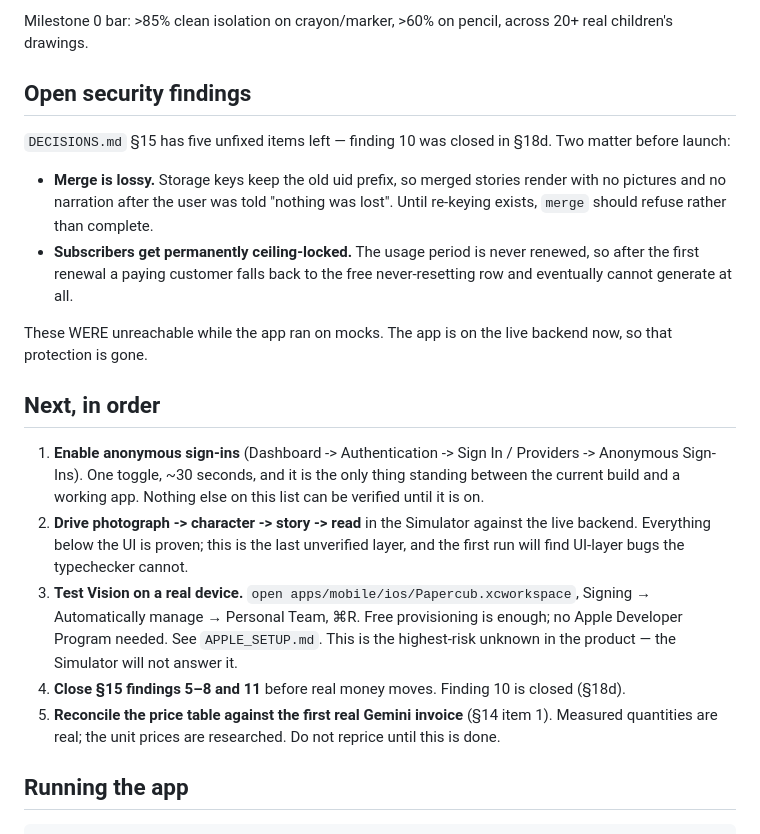
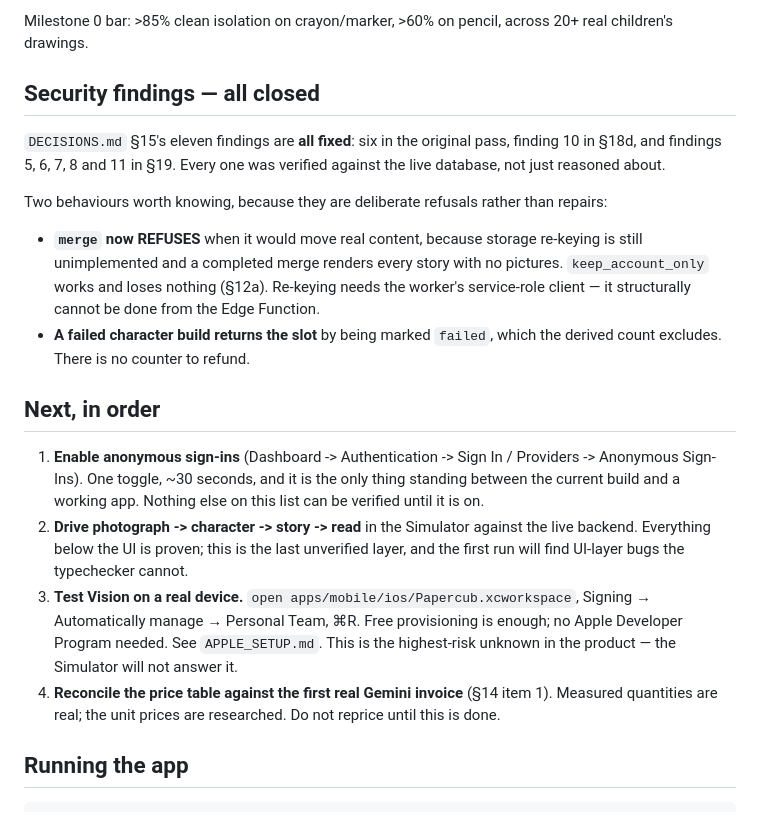
Before and after one commit to dpediaditis/story_teller, a Markdown page: STATUS.md, the part around the change. Drawn GitHub-style.

```diff
--- a/STATUS.md
+++ b/STATUS.md
@@ -69,20 +69,22 @@ to embarrass the product, and the one the Simulator will not answer honestly.
 Milestone 0 bar: >85% clean isolation on crayon/marker, >60% on pencil, across
 20+ real children's drawings.
 
-## Open security findings
+## Security findings — all closed
 
-`DECISIONS.md` §15 has five unfixed items left — finding 10 was closed in §18d.
-Two matter before launch:
+`DECISIONS.md` §15's eleven findings are **all fixed**: six in the original
+pass, finding 10 in §18d, and findings 5, 6, 7, 8 and 11 in §19. Every one was
+verified against the live database, not just reasoned about.
 
-- **Merge is lossy.** Storage keys keep the old uid prefix, so merged stories
-  render with no pictures and no narration after the user was told "nothing was
-  lost". Until re-keying exists, `merge` should refuse rather than complete.
-- **Subscribers get permanently ceiling-locked.** The usage period is never
-  renewed, so after the first renewal a paying customer falls back to the free
-  never-resetting row and eventually cannot generate at all.
+Two behaviours worth knowing, because they are deliberate refusals rather than
+repairs:
 
-These WERE unreachable while the app ran on mocks. The app is on the live
-backend now, so that protection is gone.
+- **`merge` now REFUSES** when it would move real content, because storage
+  re-keying is still unimplemented and a completed merge renders every story
+  with no pictures. `keep_account_only` works and loses nothing (§12a).
+  Re-keying needs the worker's service-role client — it structurally cannot be
+  done from the Edge Function.
+- **A failed character build returns the slot** by being marked `failed`, which
+  the derived count excludes. There is no counter to refund.
 
 ## Next, in order
 
@@ -98,9 +100,7 @@ backend now, so that protection is gone.
    Signing → Automatically manage → Personal Team, ⌘R. Free provisioning is
    enough; no Apple Developer Program needed. See `APPLE_SETUP.md`. This is the
    highest-risk unknown in the product — the Simulator will not answer it.
-4. **Close §15 findings 5–8 and 11** before real money moves. Finding 10 is
-   closed (§18d).
-5. **Reconcile the price table against the first real Gemini invoice**
+4. **Reconcile the price table against the first real Gemini invoice**
    (§14 item 1). Measured quantities are real; the unit prices are researched.
    Do not reprice until this is done.
 
```
Also changed, not shown: DECISIONS.md (+104 -3 lines).
